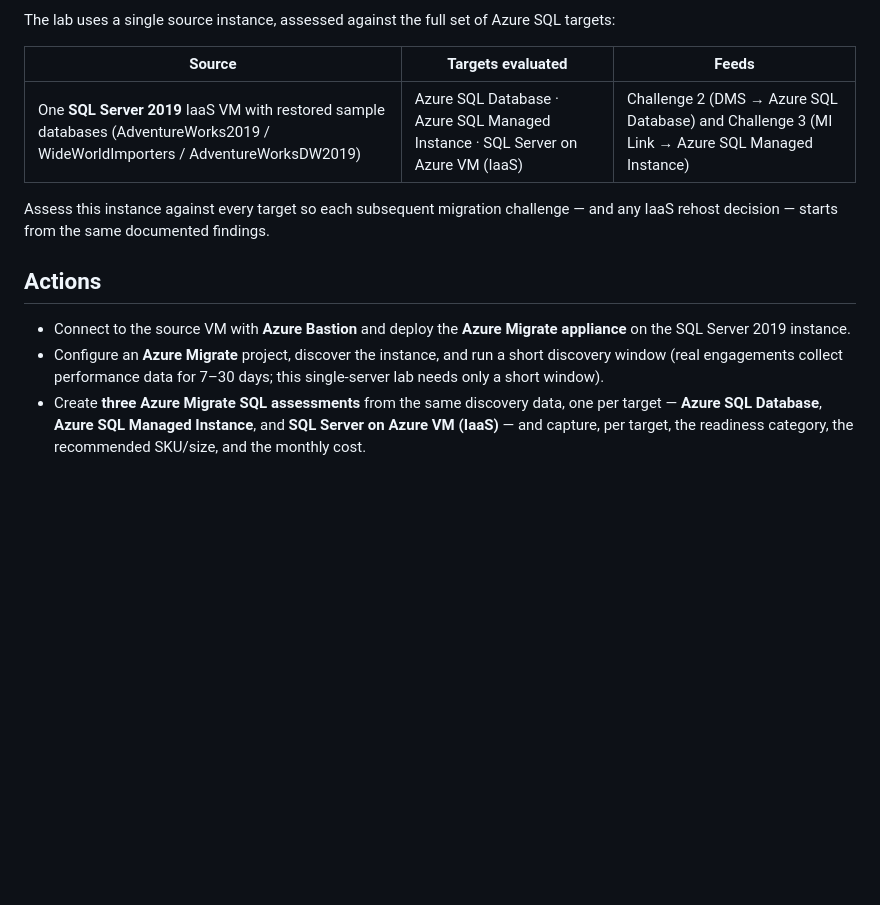
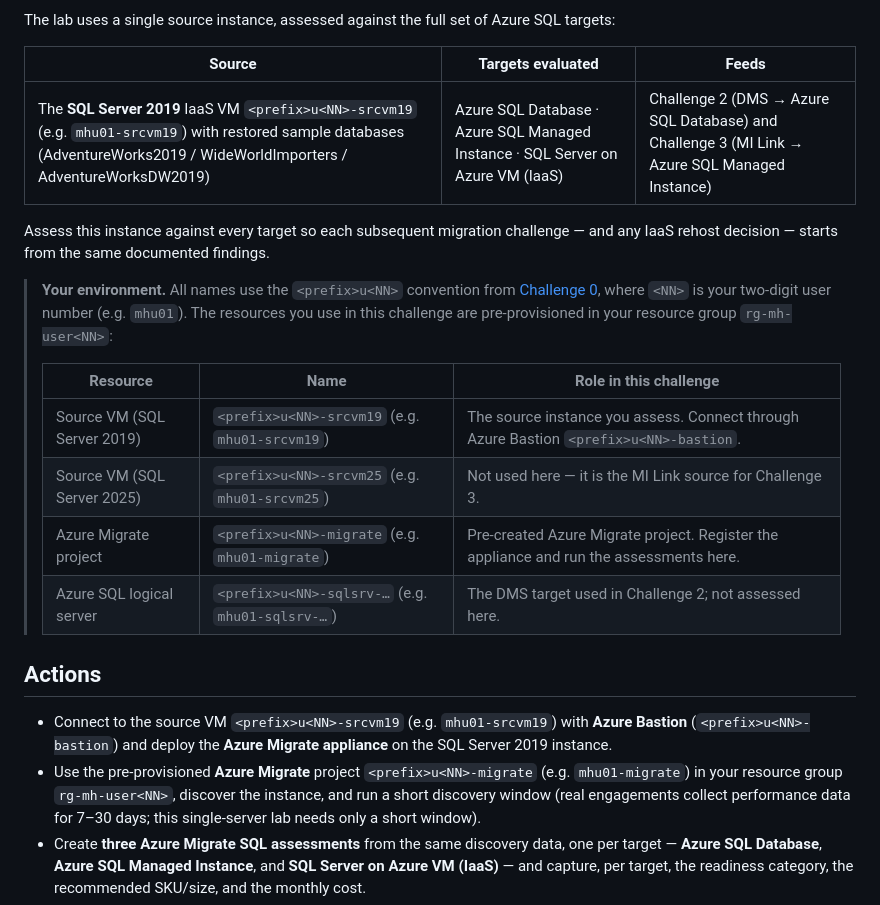
Before and after one commit to aofvalley/microhack-sql-2026, a Markdown page: challenges/challenge-01.md, the part around the change. GitHub-like rendering; blank space fills up the shorter version.

```diff
--- a/challenges/challenge-01.md
+++ b/challenges/challenge-01.md
@@ -25,16 +25,29 @@ The lab uses a single source instance, assessed against the full set of Azure SQ
 
 | Source | Targets evaluated | Feeds |
 |---|---|---|
-| One **SQL Server 2019** IaaS VM with restored sample databases (AdventureWorks2019 / WideWorldImporters / AdventureWorksDW2019) | Azure SQL Database · Azure SQL Managed Instance · SQL Server on Azure VM (IaaS) | Challenge 2 (DMS → Azure SQL Database) and Challenge 3 (MI Link → Azure SQL Managed Instance) |
+| The **SQL Server 2019** IaaS VM `<prefix>u<NN>-srcvm19` (e.g. `mhu01-srcvm19`) with restored sample databases (AdventureWorks2019 / WideWorldImporters / AdventureWorksDW2019) | Azure SQL Database · Azure SQL Managed Instance · SQL Server on Azure VM (IaaS) | Challenge 2 (DMS → Azure SQL Database) and Challenge 3 (MI Link → Azure SQL Managed Instance) |
 
 Assess this instance against every target so each subsequent migration challenge — and any IaaS
 rehost decision — starts from the same documented findings.
 
+> **Your environment.** All names use the `<prefix>u<NN>` convention from
+> [Challenge 0](challenge-00.md), where `<NN>` is your two-digit user number (e.g. `mhu01`). The
+> resources you use in this challenge are pre-provisioned in your resource group `rg-mh-user<NN>`:
+>
+> | Resource | Name | Role in this challenge |
+> |---|---|---|
+> | Source VM (SQL Server 2019) | `<prefix>u<NN>-srcvm19` (e.g. `mhu01-srcvm19`) | The source instance you assess. Connect through Azure Bastion `<prefix>u<NN>-bastion`. |
+> | Source VM (SQL Server 2025) | `<prefix>u<NN>-srcvm25` (e.g. `mhu01-srcvm25`) | Not used here — it is the MI Link source for Challenge 3. |
+> | Azure Migrate project | `<prefix>u<NN>-migrate` (e.g. `mhu01-migrate`) | Pre-created Azure Migrate project. Register the appliance and run the assessments here. |
+> | Azure SQL logical server | `<prefix>u<NN>-sqlsrv-…` (e.g. `mhu01-sqlsrv-…`) | The DMS target used in Challenge 2; not assessed here. |
+
 ## Actions
 
-* Connect to the source VM with **Azure Bastion** and deploy the **Azure Migrate appliance** on
-  the SQL Server 2019 instance.
-* Configure an **Azure Migrate** project, discover the instance, and run a short discovery window
+* Connect to the source VM `<prefix>u<NN>-srcvm19` (e.g. `mhu01-srcvm19`) with **Azure Bastion**
+  (`<prefix>u<NN>-bastion`) and deploy the **Azure Migrate appliance** on the SQL Server 2019
+  instance.
+* Use the pre-provisioned **Azure Migrate** project `<prefix>u<NN>-migrate` (e.g. `mhu01-migrate`)
+  in your resource group `rg-mh-user<NN>`, discover the instance, and run a short discovery window
   (real engagements collect performance data for 7–30 days; this single-server lab needs only a
   short window).
 * Create **three Azure Migrate SQL assessments** from the same discovery data, one per target —
```
Also changed, not shown: challenges/challenge-02.md (+8 -8 lines).
